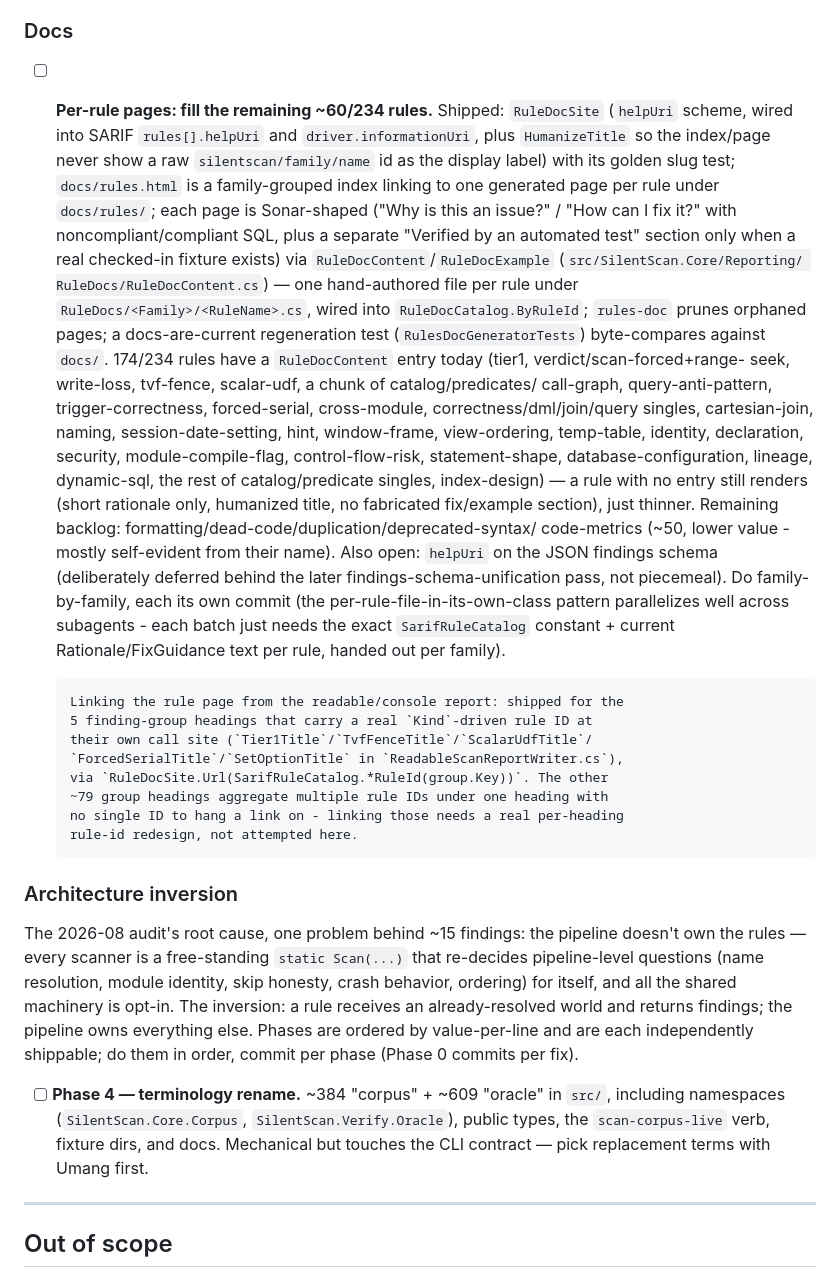
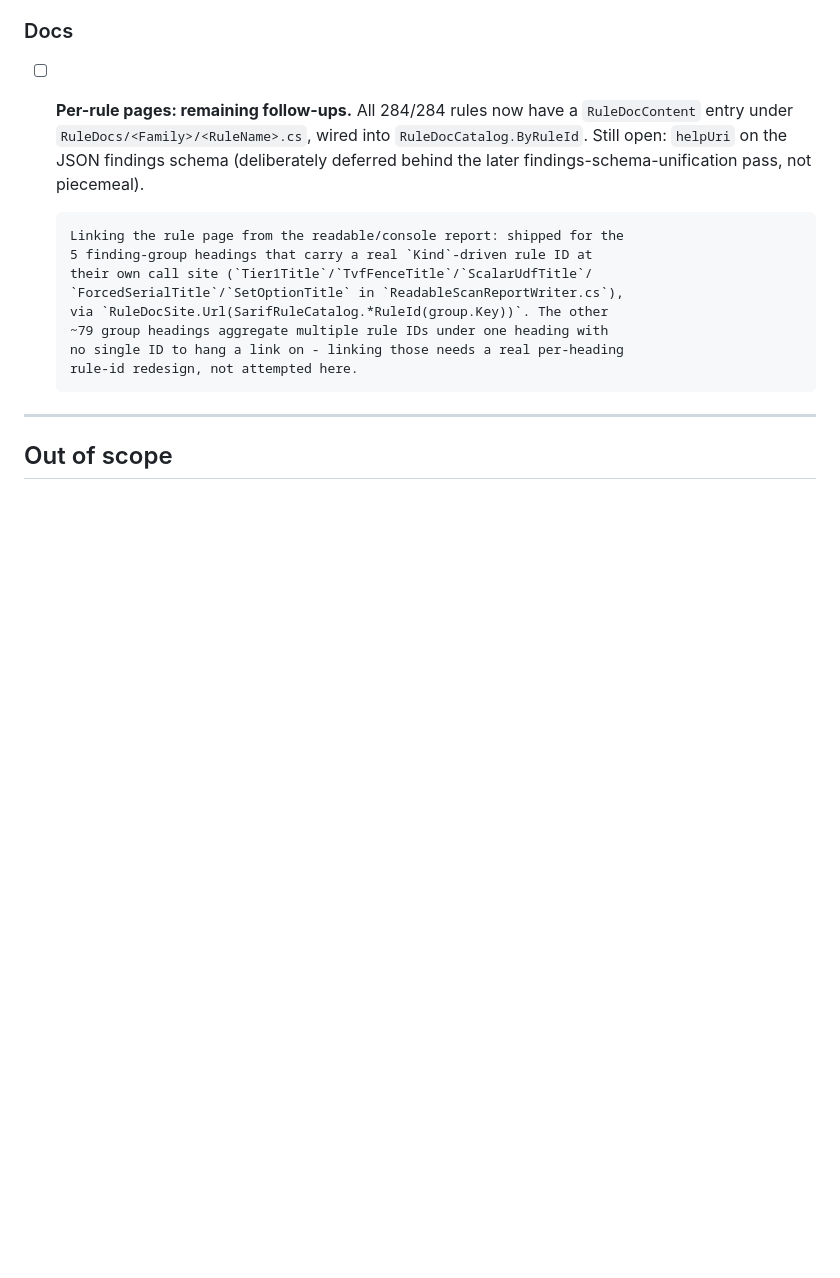
Before and after one commit to bhattumang7/mssql-silentscan, a Markdown page: docs/detection-tasklist.md, the part around the change. Drawn GitHub-style; blank space fills up the shorter version.

Commit message:
Close out per-rule-pages backlog now all 284 rules are documented

```diff
--- a/docs/detection-tasklist.md
+++ b/docs/detection-tasklist.md
@@ -428,38 +428,11 @@ Competitor tools are referred to generically; real identities are in
 
 ### Docs
 
-- [ ] **Per-rule pages: fill the remaining ~60/234 rules.** Shipped:
-      `RuleDocSite` (`helpUri` scheme, wired into SARIF `rules[].helpUri` and
-      `driver.informationUri`, plus `HumanizeTitle` so the index/page never
-      show a raw `silentscan/family/name` id as the display label) with its
-      golden slug test; `docs/rules.html` is a family-grouped index linking to
-      one generated page per rule under `docs/rules/`; each page is
-      Sonar-shaped ("Why is this an issue?" / "How can I fix it?" with
-      noncompliant/compliant SQL, plus a separate "Verified by an automated
-      test" section only when a real checked-in fixture exists) via
-      `RuleDocContent`/`RuleDocExample` (`src/SilentScan.Core/Reporting/
-      RuleDocs/RuleDocContent.cs`) — one hand-authored file per rule under
-      `RuleDocs/<Family>/<RuleName>.cs`, wired into `RuleDocCatalog.ByRuleId`;
-      `rules-doc` prunes orphaned pages; a docs-are-current regeneration test
-      (`RulesDocGeneratorTests`) byte-compares against `docs/`. 174/234 rules
-      have a `RuleDocContent` entry today (tier1, verdict/scan-forced+range-
-      seek, write-loss, tvf-fence, scalar-udf, a chunk of catalog/predicates/
-      call-graph, query-anti-pattern, trigger-correctness, forced-serial,
-      cross-module, correctness/dml/join/query singles, cartesian-join,
-      naming, session-date-setting, hint, window-frame, view-ordering,
-      temp-table, identity, declaration, security, module-compile-flag,
-      control-flow-risk, statement-shape, database-configuration, lineage,
-      dynamic-sql, the rest of catalog/predicate singles, index-design) — a
-      rule with no entry still renders (short rationale only, humanized
-      title, no fabricated fix/example section), just thinner. Remaining
-      backlog: formatting/dead-code/duplication/deprecated-syntax/
-      code-metrics (~50, lower value - mostly self-evident from their name).
-      Also open: `helpUri` on the JSON findings schema (deliberately deferred
-      behind the later findings-schema-unification pass, not piecemeal). Do
-      family-by-family, each its own commit (the per-rule-file-in-its-own-class
-      pattern parallelizes well across subagents - each batch just needs the
-      exact `SarifRuleCatalog` constant + current Rationale/FixGuidance text
-      per rule, handed out per family).
+- [ ] **Per-rule pages: remaining follow-ups.** All 284/284 rules now have a
+      `RuleDocContent` entry under `RuleDocs/<Family>/<RuleName>.cs`, wired
+      into `RuleDocCatalog.ByRuleId`. Still open: `helpUri` on the JSON
+      findings schema (deliberately deferred behind the later
+      findings-schema-unification pass, not piecemeal).
 
       Linking the rule page from the readable/console report: shipped for the
       5 finding-group headings that carry a real `Kind`-driven rule ID at
@@ -469,23 +442,6 @@ Competitor tools are referred to generically; real identities are in
       ~79 group headings aggregate multiple rule IDs under one heading with
       no single ID to hang a link on - linking those needs a real per-heading
       rule-id redesign, not attempted here.
-
-### Architecture inversion
-
-The 2026-08 audit's root cause, one problem behind ~15 findings: the pipeline
-doesn't own the rules — every scanner is a free-standing `static Scan(...)`
-that re-decides pipeline-level questions (name resolution, module identity,
-skip honesty, crash behavior, ordering) for itself, and all the shared
-machinery is opt-in. The inversion: a rule receives an already-resolved world
-and returns findings; the pipeline owns everything else. Phases are ordered by
-value-per-line and are each independently shippable; do them in order, commit
-per phase (Phase 0 commits per fix).
-
-- [ ] **Phase 4 — terminology rename.** ~384 "corpus" + ~609 "oracle" in
-      `src/`, including namespaces (`SilentScan.Core.Corpus`,
-      `SilentScan.Verify.Oracle`), public types, the `scan-corpus-live` verb,
-      fixture dirs, and docs. Mechanical but touches the CLI contract —
-      pick replacement terms with Umang first.
 
 ---
 
```
